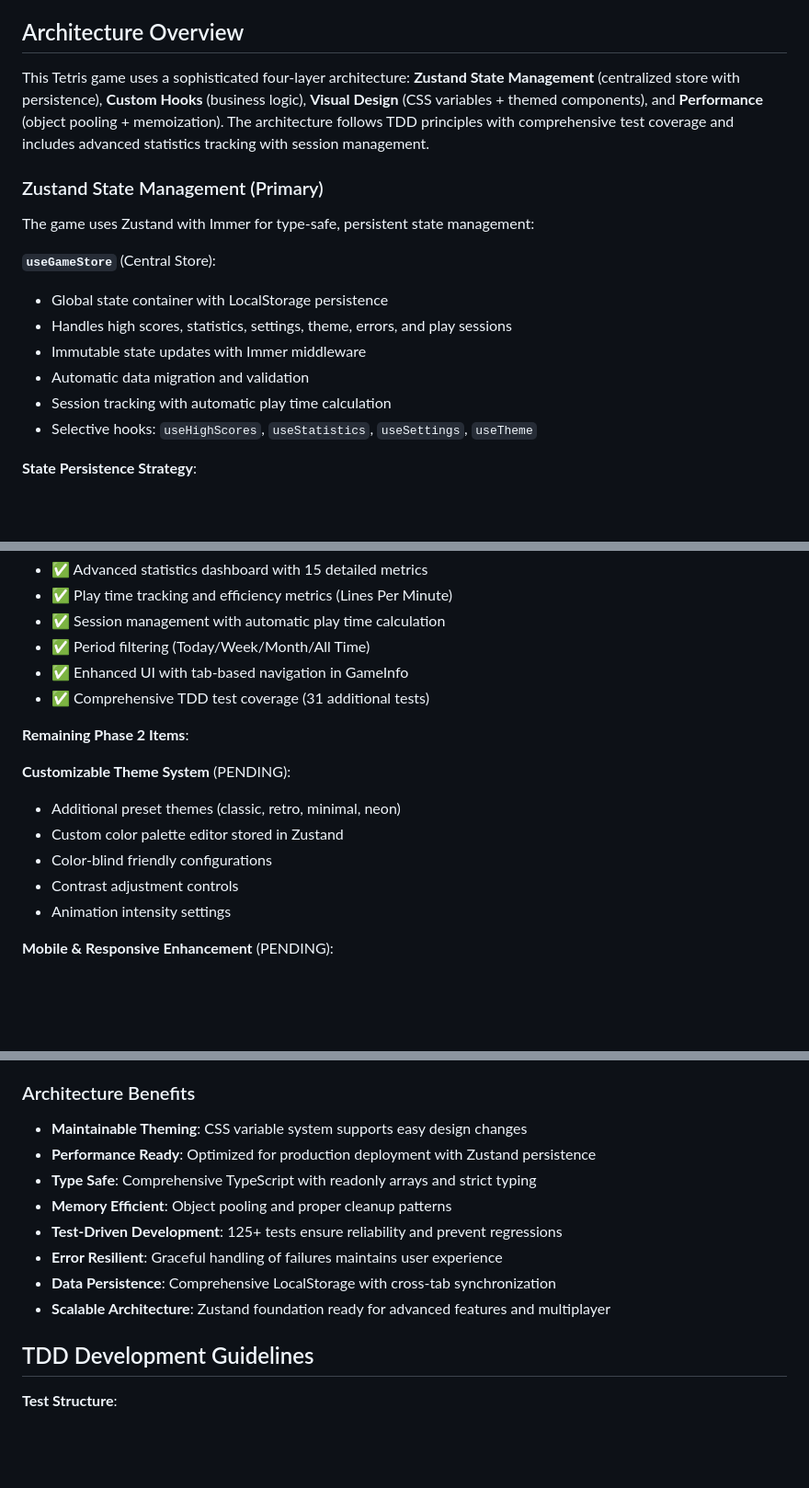
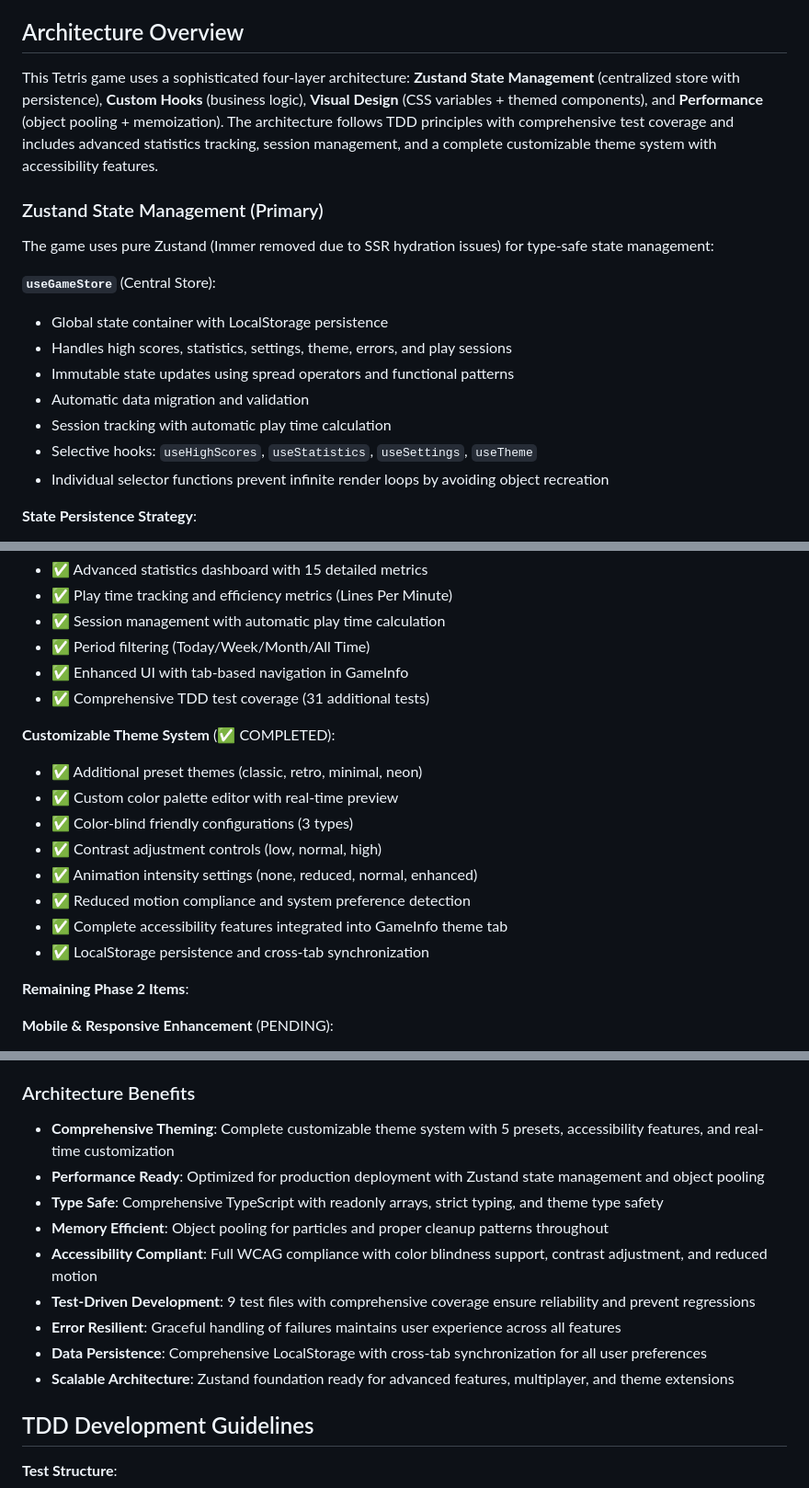
Before and after one commit to sakataka/tetris-game, a Markdown page: CLAUDE.md, 3 parts joined by grey strips. Shown at 92% size. Rendered like a GitHub page; blank space fills up the shorter version.

```diff
--- a/CLAUDE.md
+++ b/CLAUDE.md
@@ -53,18 +53,19 @@ npm test -- --run src/test/statisticsUtils.test.ts
 
 ## Architecture Overview
 
-This Tetris game uses a sophisticated four-layer architecture: **Zustand State Management** (centralized store with persistence), **Custom Hooks** (business logic), **Visual Design** (CSS variables + themed components), and **Performance** (object pooling + memoization). The architecture follows TDD principles with comprehensive test coverage and includes advanced statistics tracking with session management.
+This Tetris game uses a sophisticated four-layer architecture: **Zustand State Management** (centralized store with persistence), **Custom Hooks** (business logic), **Visual Design** (CSS variables + themed components), and **Performance** (object pooling + memoization). The architecture follows TDD principles with comprehensive test coverage and includes advanced statistics tracking, session management, and a complete customizable theme system with accessibility features.
 
 ### Zustand State Management (Primary)
-The game uses Zustand with Immer for type-safe, persistent state management:
+The game uses pure Zustand (Immer removed due to SSR hydration issues) for type-safe state management:
 
 **`useGameStore`** (Central Store):
 - Global state container with LocalStorage persistence
 - Handles high scores, statistics, settings, theme, errors, and play sessions
-- Immutable state updates with Immer middleware
+- Immutable state updates using spread operators and functional patterns
 - Automatic data migration and validation
 - Session tracking with automatic play time calculation
 - Selective hooks: `useHighScores`, `useStatistics`, `useSettings`, `useTheme`
+- Individual selector functions prevent infinite render loops by avoiding object recreation
 
 **State Persistence Strategy**:
 - Only user data persisted: settings, high scores, statistics, theme, play sessions
@@ -387,14 +425,17 @@ interface GlobalGameState extends GameState {
 - ✅ Enhanced UI with tab-based navigation in GameInfo
 - ✅ Comprehensive TDD test coverage (31 additional tests)
 
+**Customizable Theme System** (✅ COMPLETED):
+- ✅ Additional preset themes (classic, retro, minimal, neon)
+- ✅ Custom color palette editor with real-time preview
+- ✅ Color-blind friendly configurations (3 types)
+- ✅ Contrast adjustment controls (low, normal, high)
+- ✅ Animation intensity settings (none, reduced, normal, enhanced)
+- ✅ Reduced motion compliance and system preference detection
+- ✅ Complete accessibility features integrated into GameInfo theme tab
+- ✅ LocalStorage persistence and cross-tab synchronization
+
 **Remaining Phase 2 Items**:
-
-**Customizable Theme System** (PENDING):
-- Additional preset themes (classic, retro, minimal, neon)
-- Custom color palette editor stored in Zustand
-- Color-blind friendly configurations
-- Contrast adjustment controls
-- Animation intensity settings
 
 **Mobile & Responsive Enhancement** (PENDING):
 - Swipe gesture support (move, rotate, drop)
@@ -502,14 +543,15 @@ interface GamePlugin {
 - **Plugin Architecture**: Extensible system for community contributions
 
 ### Architecture Benefits
-- **Maintainable Theming**: CSS variable system supports easy design changes
-- **Performance Ready**: Optimized for production deployment with Zustand persistence
-- **Type Safe**: Comprehensive TypeScript with readonly arrays and strict typing
-- **Memory Efficient**: Object pooling and proper cleanup patterns
-- **Test-Driven Development**: 125+ tests ensure reliability and prevent regressions
-- **Error Resilient**: Graceful handling of failures maintains user experience
-- **Data Persistence**: Comprehensive LocalStorage with cross-tab synchronization
-- **Scalable Architecture**: Zustand foundation ready for advanced features and multiplayer
+- **Comprehensive Theming**: Complete customizable theme system with 5 presets, accessibility features, and real-time customization
+- **Performance Ready**: Optimized for production deployment with Zustand state management and object pooling
+- **Type Safe**: Comprehensive TypeScript with readonly arrays, strict typing, and theme type safety
+- **Memory Efficient**: Object pooling for particles and proper cleanup patterns throughout
+- **Accessibility Compliant**: Full WCAG compliance with color blindness support, contrast adjustment, and reduced motion
+- **Test-Driven Development**: 9 test files with comprehensive coverage ensure reliability and prevent regressions
+- **Error Resilient**: Graceful handling of failures maintains user experience across all features
+- **Data Persistence**: Comprehensive LocalStorage with cross-tab synchronization for all user preferences
+- **Scalable Architecture**: Zustand foundation ready for advanced features, multiplayer, and theme extensions
 
 ## TDD Development Guidelines
 
```
Also changed, not shown: other parts of CLAUDE.md (+41 -4 lines).
